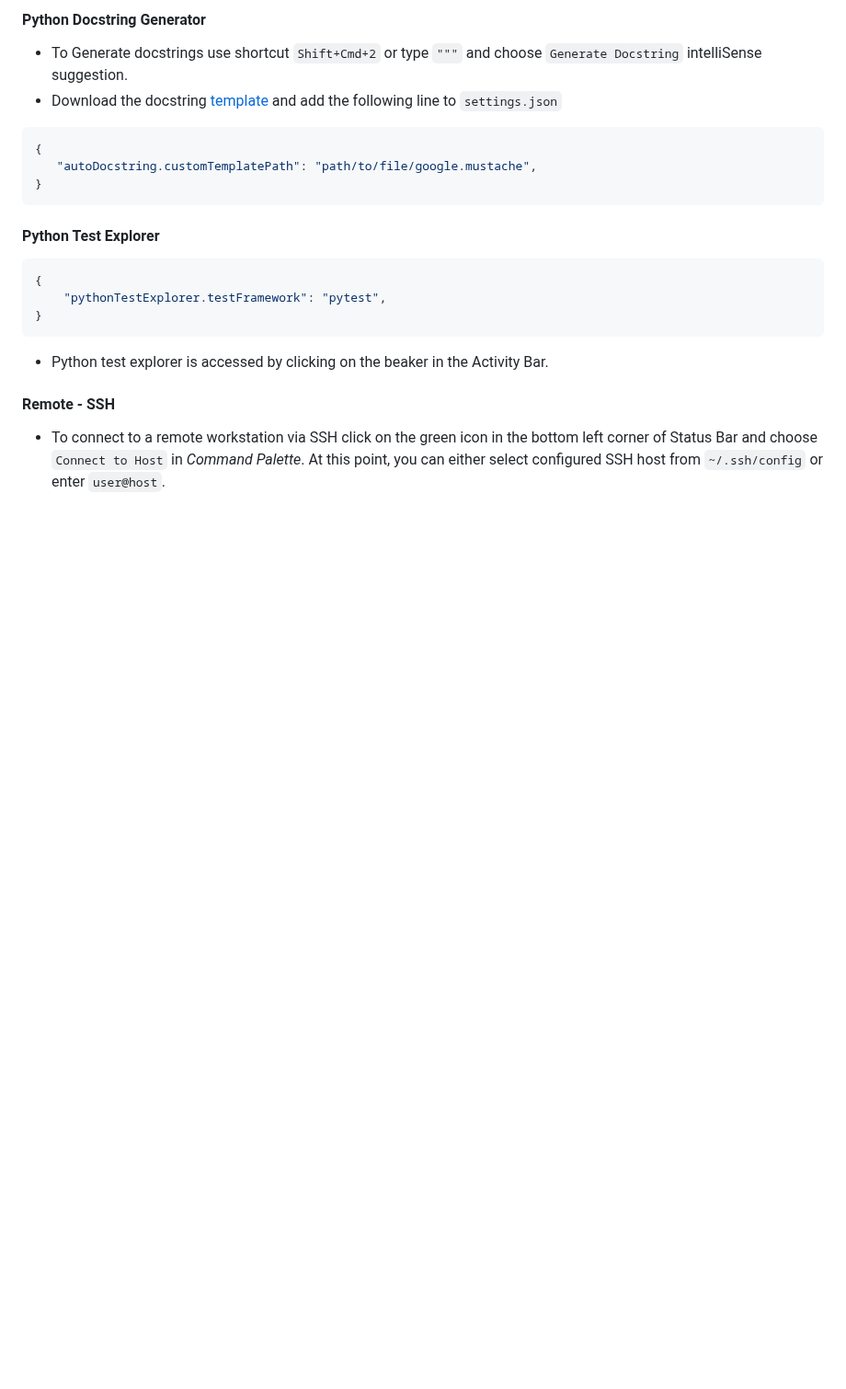
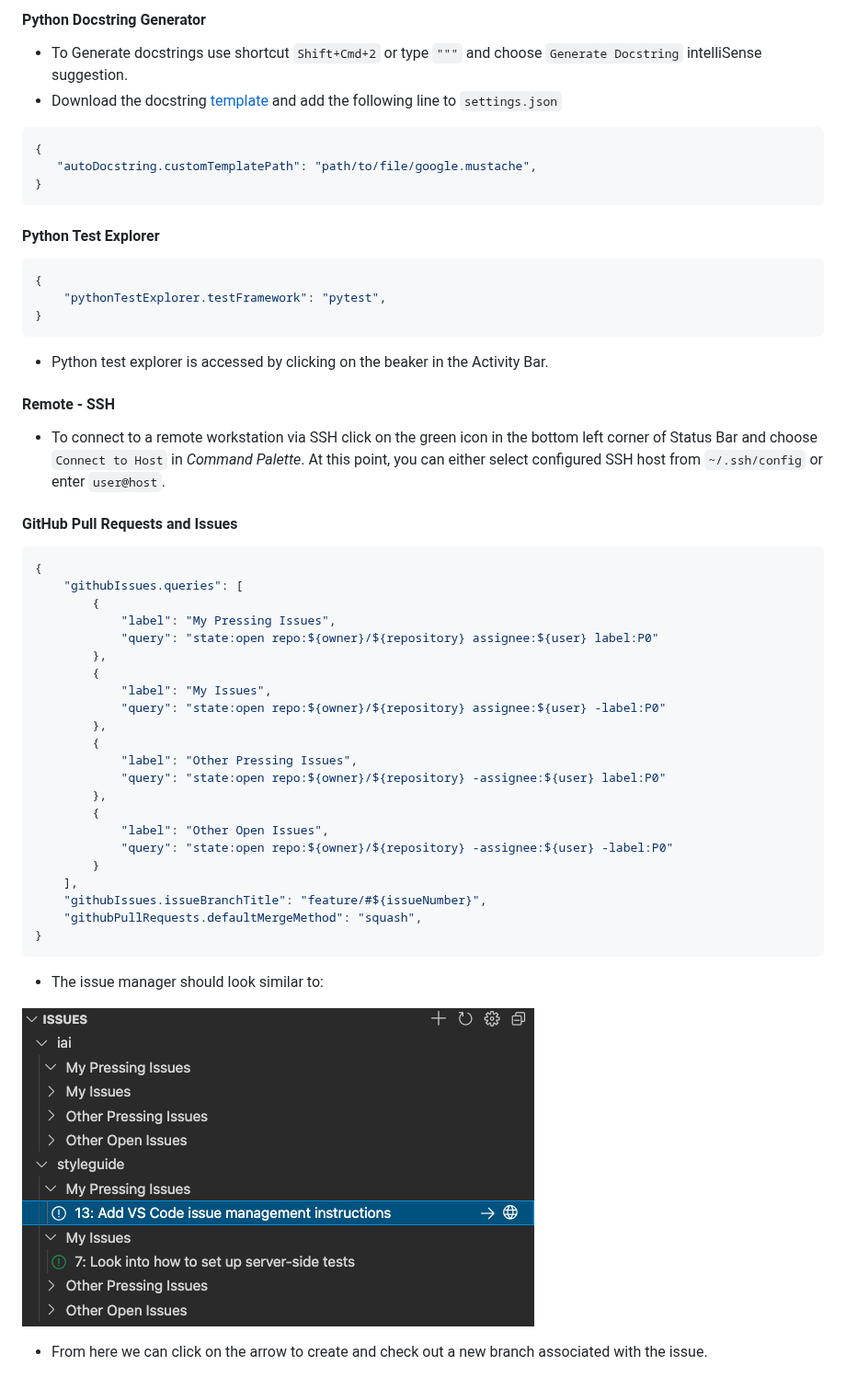
Before and after one commit to iai-group/guidelines, a Markdown page: vscode/README.md, the part around the change. Shown at 92% size. Drawn GitHub-style; pictures changed too: vscode/figures/issue_manager.png (added); blank space fills up the shorter version.

Commit message:
Add issue manager instructions in VSCode

````diff
--- a/vscode/README.md
+++ b/vscode/README.md
@@ -94,3 +94,37 @@ Settings can be configured using UI or modifying the settings (JSON) file. Here
 #### Remote - SSH
 
  - To connect to a remote workstation via SSH click on the green icon in the bottom left corner of Status Bar and choose `Connect to Host` in *Command Palette*. At this point, you can either select configured SSH host from `~/.ssh/config` or enter `user@host`.
+
+#### GitHub Pull Requests and Issues
+
+
+```JSON
+{
+    "githubIssues.queries": [
+        {
+            "label": "My Pressing Issues",
+            "query": "state:open repo:${owner}/${repository} assignee:${user} label:P0"
+        },
+        {
+            "label": "My Issues",
+            "query": "state:open repo:${owner}/${repository} assignee:${user} -label:P0"
+        },
+        {
+            "label": "Other Pressing Issues",
+            "query": "state:open repo:${owner}/${repository} -assignee:${user} label:P0"
+        },
+        {
+            "label": "Other Open Issues",
+            "query": "state:open repo:${owner}/${repository} -assignee:${user} -label:P0"
+        }
+    ],
+    "githubIssues.issueBranchTitle": "feature/#${issueNumber}",
+    "githubPullRequests.defaultMergeMethod": "squash",
+}
+```
+
+ - The issue manager should look similar to:
+
+ ![IssueMAnager](./figures/issue_manager.png)
+
+ - From here we can click on the arrow to create and check out a new branch associated with the issue.
````
